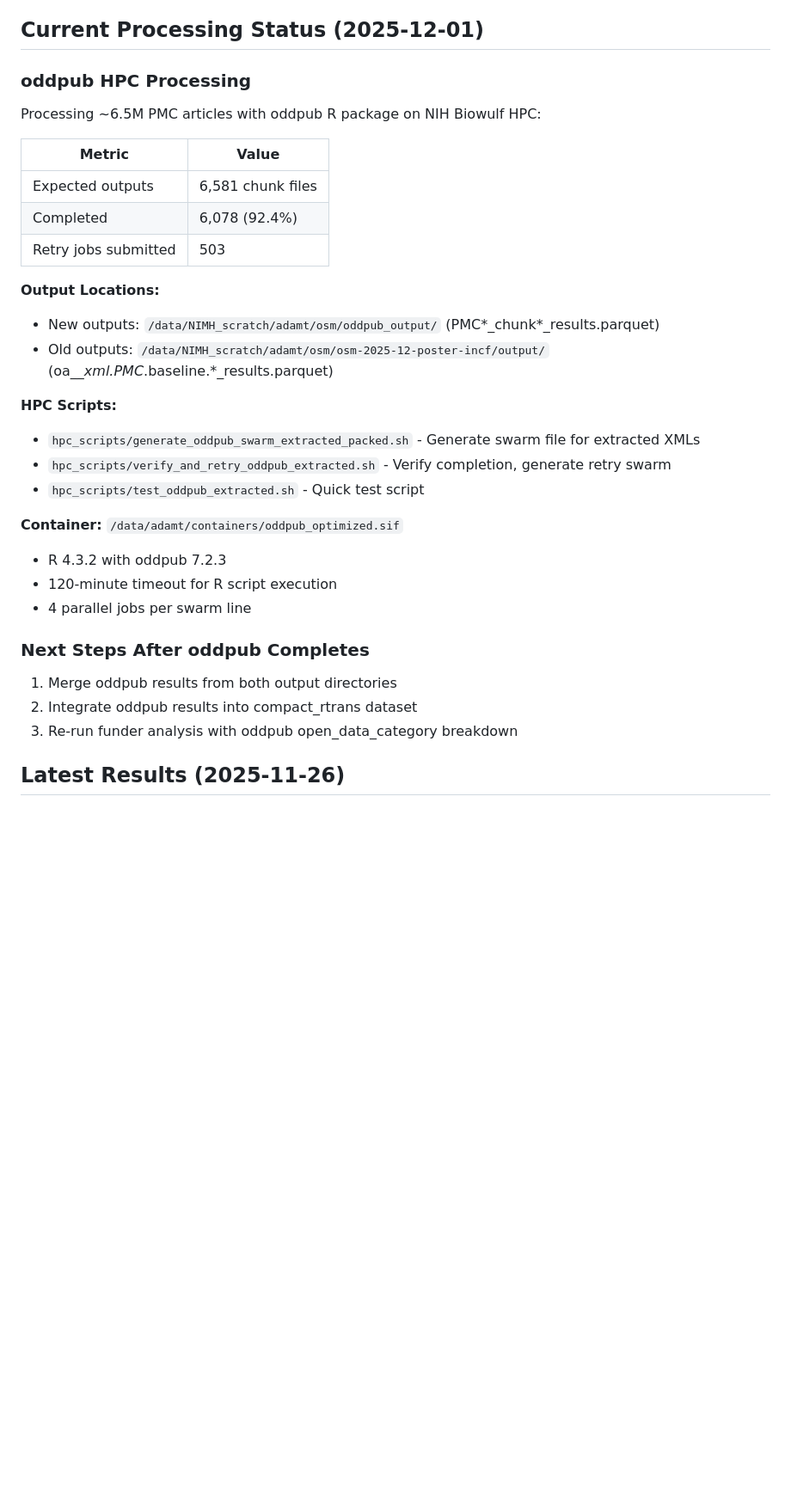
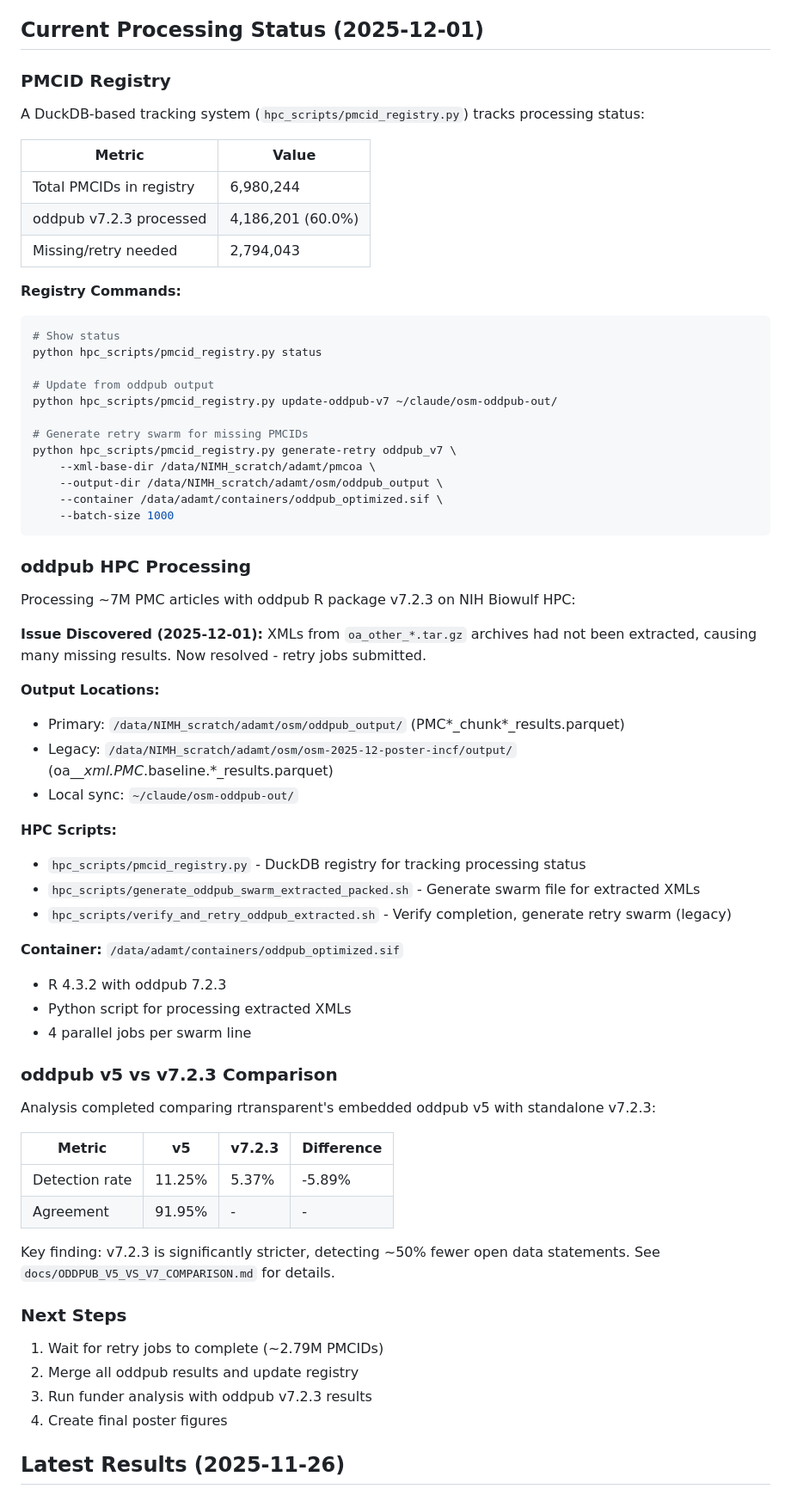
Before and after one commit to nimh-dsst/osm-2025-12-poster-incf, a Markdown page: CLAUDE.md, the part around the change. Shown at 86% size. Drawn GitHub-style; blank space fills up the shorter version.

Commit message:
Update progress notes and CLAUDE.md for 2025-12-01
- Added PMCID registry section to CLAUDE.md (6.98M PMCIDs tracked)
- Updated oddpub HPC processing status (60% complete, retry jobs submitted)
- Documented discovery: oa_other XMLs were not extracted (now resolved)
- Added oddpub v5 vs v7.2.3 comparison summary
- Updated NEXT_STEPS.md with 2025-12-01 progress

🤖 Generated with [Claude Code](https://claude.com/claude-code)

Co-Authored-By: Claude <noreply@anthropic.com>

````diff
--- a/CLAUDE.md
+++ b/CLAUDE.md
@@ -237,35 +237,70 @@ print(f'{df[funder_cols].sum().sum()} total matches')
 
 ## Current Processing Status (2025-12-01)
 
-### oddpub HPC Processing
+### PMCID Registry
 
-Processing ~6.5M PMC articles with oddpub R package on NIH Biowulf HPC:
+A DuckDB-based tracking system (`hpc_scripts/pmcid_registry.py`) tracks processing status:
 
 | Metric | Value |
 |--------|-------|
-| Expected outputs | 6,581 chunk files |
-| Completed | 6,078 (92.4%) |
-| Retry jobs submitted | 503 |
+| Total PMCIDs in registry | 6,980,244 |
+| oddpub v7.2.3 processed | 4,186,201 (60.0%) |
+| Missing/retry needed | 2,794,043 |
+
+**Registry Commands:**
+```bash
+# Show status
+python hpc_scripts/pmcid_registry.py status
+
+# Update from oddpub output
+python hpc_scripts/pmcid_registry.py update-oddpub-v7 ~/claude/osm-oddpub-out/
+
+# Generate retry swarm for missing PMCIDs
+python hpc_scripts/pmcid_registry.py generate-retry oddpub_v7 \
+    --xml-base-dir /data/NIMH_scratch/adamt/pmcoa \
+    --output-dir /data/NIMH_scratch/adamt/osm/oddpub_output \
+    --container /data/adamt/containers/oddpub_optimized.sif \
+    --batch-size 1000
+```
+
+### oddpub HPC Processing
+
+Processing ~7M PMC articles with oddpub R package v7.2.3 on NIH Biowulf HPC:
+
+**Issue Discovered (2025-12-01):** XMLs from `oa_other_*.tar.gz` archives had not been extracted, causing many missing results. Now resolved - retry jobs submitted.
 
 **Output Locations:**
-- New outputs: `/data/NIMH_scratch/adamt/osm/oddpub_output/` (PMC*_chunk*_results.parquet)
-- Old outputs: `/data/NIMH_scratch/adamt/osm/osm-2025-12-poster-incf/output/` (oa_*_xml.PMC*.baseline.*_results.parquet)
+- Primary: `/data/NIMH_scratch/adamt/osm/oddpub_output/` (PMC*_chunk*_results.parquet)
+- Legacy: `/data/NIMH_scratch/adamt/osm/osm-2025-12-poster-incf/output/` (oa_*_xml.PMC*.baseline.*_results.parquet)
+- Local sync: `~/claude/osm-oddpub-out/`
 
 **HPC Scripts:**
+- `hpc_scripts/pmcid_registry.py` - DuckDB registry for tracking processing status
 - `hpc_scripts/generate_oddpub_swarm_extracted_packed.sh` - Generate swarm file for extracted XMLs
-- `hpc_scripts/verify_and_retry_oddpub_extracted.sh` - Verify completion, generate retry swarm
-- `hpc_scripts/test_oddpub_extracted.sh` - Quick test script
+- `hpc_scripts/verify_and_retry_oddpub_extracted.sh` - Verify completion, generate retry swarm (legacy)
 
 **Container:** `/data/adamt/containers/oddpub_optimized.sif`
 - R 4.3.2 with oddpub 7.2.3
-- 120-minute timeout for R script execution
+- Python script for processing extracted XMLs
 - 4 parallel jobs per swarm line
 
-### Next Steps After oddpub Completes
+### oddpub v5 vs v7.2.3 Comparison
 
-1. Merge oddpub results from both output directories
-2. Integrate oddpub results into compact_rtrans dataset
-3. Re-run funder analysis with oddpub open_data_category breakdown
+Analysis completed comparing rtransparent's embedded oddpub v5 with standalone v7.2.3:
+
+| Metric | v5 | v7.2.3 | Difference |
+|--------|-----|--------|------------|
+| Detection rate | 11.25% | 5.37% | -5.89% |
+| Agreement | 91.95% | - | - |
+
+Key finding: v7.2.3 is significantly stricter, detecting ~50% fewer open data statements. See `docs/ODDPUB_V5_VS_V7_COMPARISON.md` for details.
+
+### Next Steps
+
+1. Wait for retry jobs to complete (~2.79M PMCIDs)
+2. Merge all oddpub results and update registry
+3. Run funder analysis with oddpub v7.2.3 results
+4. Create final poster figures
 
 ## Latest Results (2025-11-26)
 
````
Also changed, not shown: docs/NEXT_STEPS.md (+41 -2 lines).
